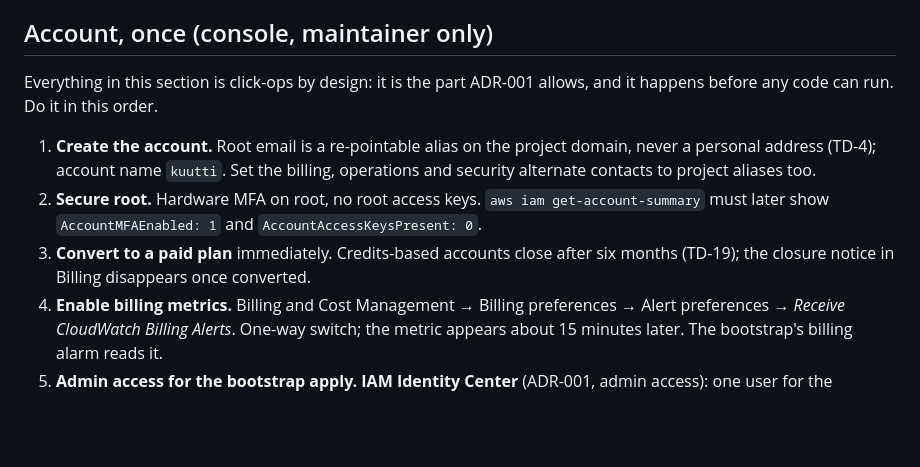
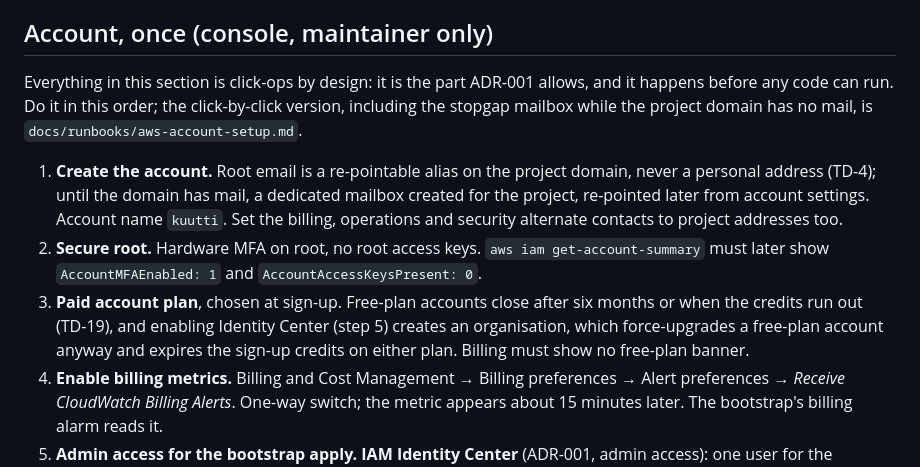
Before and after one commit to kuutti-fi/kuutti-app, a Markdown page: infra/README.md, the part around the change. GitHub-like rendering; blank space fills up the shorter version.

```diff
--- a/infra/README.md
+++ b/infra/README.md
@@ -17,11 +17,11 @@ Modules arrive with the milestone that needs them: network, compute, data and IA
 
 ## Account, once (console, maintainer only)
 
-Everything in this section is click-ops by design: it is the part ADR-001 allows, and it happens before any code can run. Do it in this order.
+Everything in this section is click-ops by design: it is the part ADR-001 allows, and it happens before any code can run. Do it in this order; the click-by-click version, including the stopgap mailbox while the project domain has no mail, is `docs/runbooks/aws-account-setup.md`.
 
-1. **Create the account.** Root email is a re-pointable alias on the project domain, never a personal address (TD-4); account name `kuutti`. Set the billing, operations and security alternate contacts to project aliases too.
+1. **Create the account.** Root email is a re-pointable alias on the project domain, never a personal address (TD-4); until the domain has mail, a dedicated mailbox created for the project, re-pointed later from account settings. Account name `kuutti`. Set the billing, operations and security alternate contacts to project addresses too.
 2. **Secure root.** Hardware MFA on root, no root access keys. `aws iam get-account-summary` must later show `AccountMFAEnabled: 1` and `AccountAccessKeysPresent: 0`.
-3. **Convert to a paid plan** immediately. Credits-based accounts close after six months (TD-19); the closure notice in Billing disappears once converted.
+3. **Paid account plan**, chosen at sign-up. Free-plan accounts close after six months or when the credits run out (TD-19), and enabling Identity Center (step 5) creates an organisation, which force-upgrades a free-plan account anyway and expires the sign-up credits on either plan. Billing must show no free-plan banner.
 4. **Enable billing metrics.** Billing and Cost Management → Billing preferences → Alert preferences → *Receive CloudWatch Billing Alerts*. One-way switch; the metric appears about 15 minutes later. The bootstrap's billing alarm reads it.
 5. **Admin access for the bootstrap apply.** **IAM Identity Center** (ADR-001, admin access): one user for the maintainer, one permission set (`AdministratorAccess`), MFA required by the identity store, sessions issued by `aws configure sso`. No IAM user and no long-lived access key ever exist. Enabling Identity Center creates an organisation with this account as its management account; see step 6 for what that means at transfer time. A single IAM user with MFA and console-issued session credentials is the fallback only if Identity Center cannot be enabled.
 6. **Later, nothing to do now:** the account moves under an organisation owned by the association (TD-4). Because Identity Center made this account the management account of its own organisation, that move means deleting this one-account organisation and its Identity Center instance first, then accepting the association's invitation and re-creating admin access there (ADR-001). Root email and alternate contacts re-point; nothing under `infra/` changes.
```
Also changed, not shown: docs/adr/001-infrastructure-as-code.md (+1 -1 lines), docs/runbooks/aws-account-setup.md (added, +127 -0 lines).
